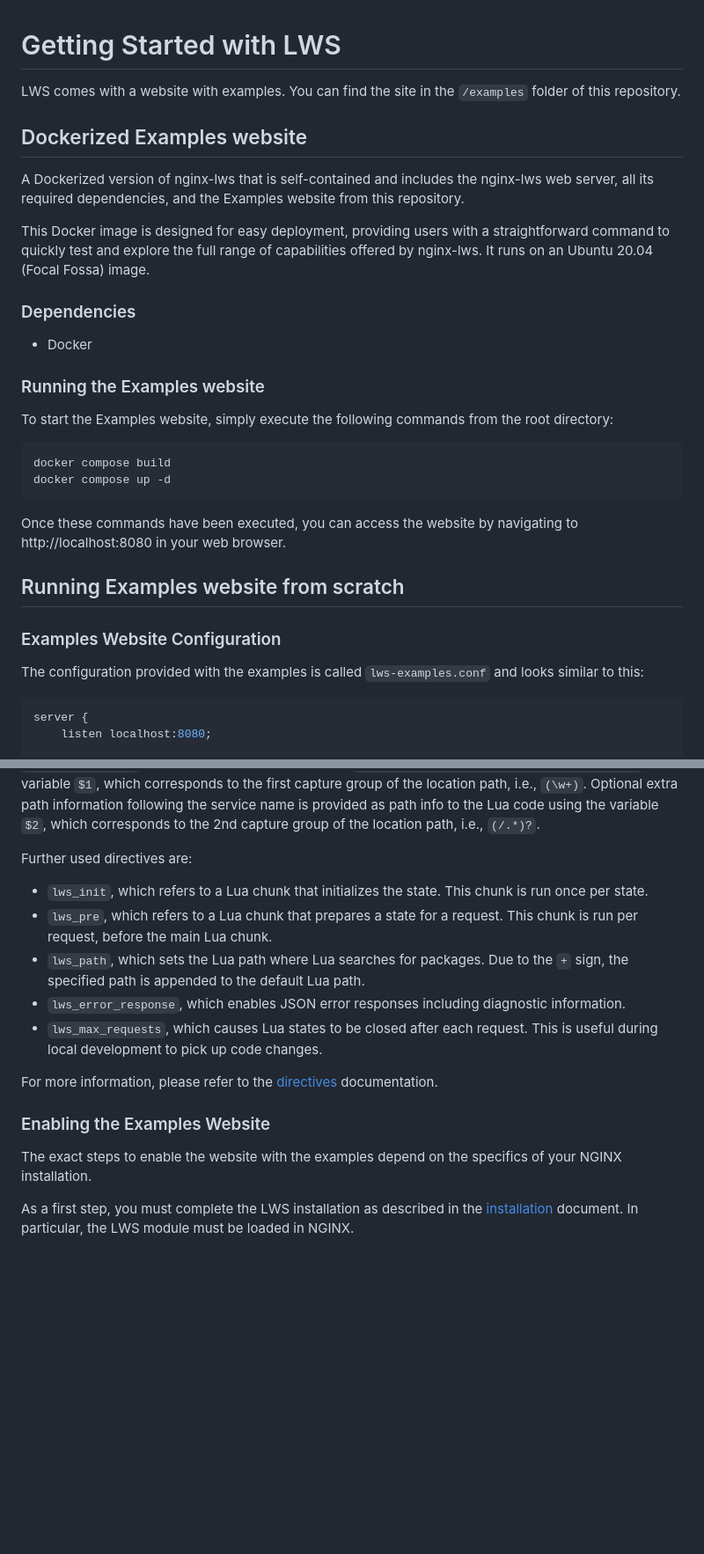
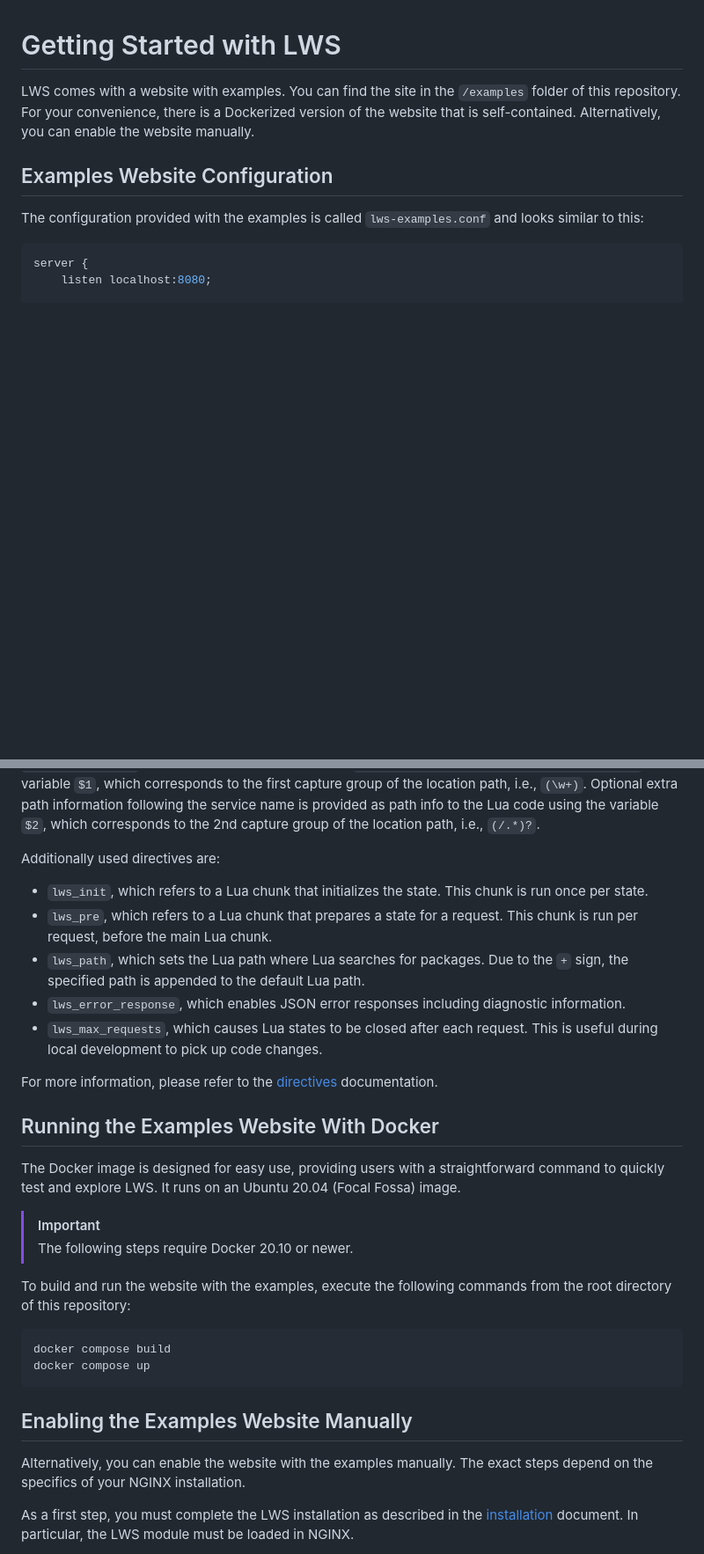
Before and after one commit to anaef/nginx-lws, a Markdown page: doc/GettingStarted.md, 2 parts joined by grey strips. Shown: that part at 88% size. Rendered like a GitHub page; blank space fills up the shorter version.

Commit message:
documentation updates

````diff
--- a/doc/GettingStarted.md
+++ b/doc/GettingStarted.md
@@ -1,30 +1,11 @@
 # Getting Started with LWS
 
 LWS comes with a website with examples. You can find the site in the `/examples` folder of this
-repository.
-
-## Dockerized Examples website
-A Dockerized version of nginx-lws that is self-contained and includes the nginx-lws web server,
-all its required dependencies, and the Examples website from this repository.
-
-This Docker image is designed for easy deployment, providing users with a straightforward command
-to quickly test and explore the full range of capabilities offered by nginx-lws.
-It runs on an Ubuntu 20.04 (Focal Fossa) image.
-
-### Dependencies
-- Docker
-
-### Running the Examples website
-To start the Examples website, simply execute the following commands from the root directory:
-```
-docker compose build
-docker compose up -d
-```
-Once these commands have been executed, you can access the website by navigating to http://localhost:8080 in your web browser.
+repository. For your convenience, there is a Dockerized version of the website that is
+self-contained. Alternatively, you can enable the website manually.
 
 
-## Running Examples website from scratch
-### Examples Website Configuration
+## Examples Website Configuration
 
 The configuration provided with the examples is called `lws-examples.conf` and looks similar to
 this:
@@ -71,7 +52,7 @@ using variable `$1`, which corresponds to the first capture group of the locatio
 the Lua code using the variable `$2`, which corresponds to the 2nd capture group of the location
 path, i.e., `(/.*)?`.
 
-Further used directives are:
+Additionally used directives are:
 
 - `lws_init`, which refers to a Lua chunk that initializes the state. This chunk is run once per
 state.
@@ -85,11 +66,26 @@ during local development to pick up code changes.
 
 For more information, please refer to the [directives](Directives.md) documentation.
 
+## Running the Examples Website With Docker
 
-### Enabling the Examples Website
+The Docker image is designed for easy use, providing users with a straightforward command
+to quickly test and explore LWS. It runs on an Ubuntu 20.04 (Focal Fossa) image.
 
-The exact steps to enable the website with the examples depend on the specifics of your NGINX
-installation.
+> [!IMPORTANT]
+> The following steps require Docker 20.10 or newer.
+
+To build and run the website with the examples, execute the following commands from the root
+directory of this repository:
+
+```
+docker compose build
+docker compose up
+```
+
+## Enabling the Examples Website Manually
+
+Alternatively, you can enable the website with the examples manually. The exact steps depend on
+the specifics of your NGINX installation.
 
 As a first step, you must complete the LWS installation as described in the
 [installation](Installation.md) document. In particular, the LWS module must be loaded in NGINX.
````
Also changed, not shown: other parts of doc/GettingStarted.md (+2 -2 lines).
